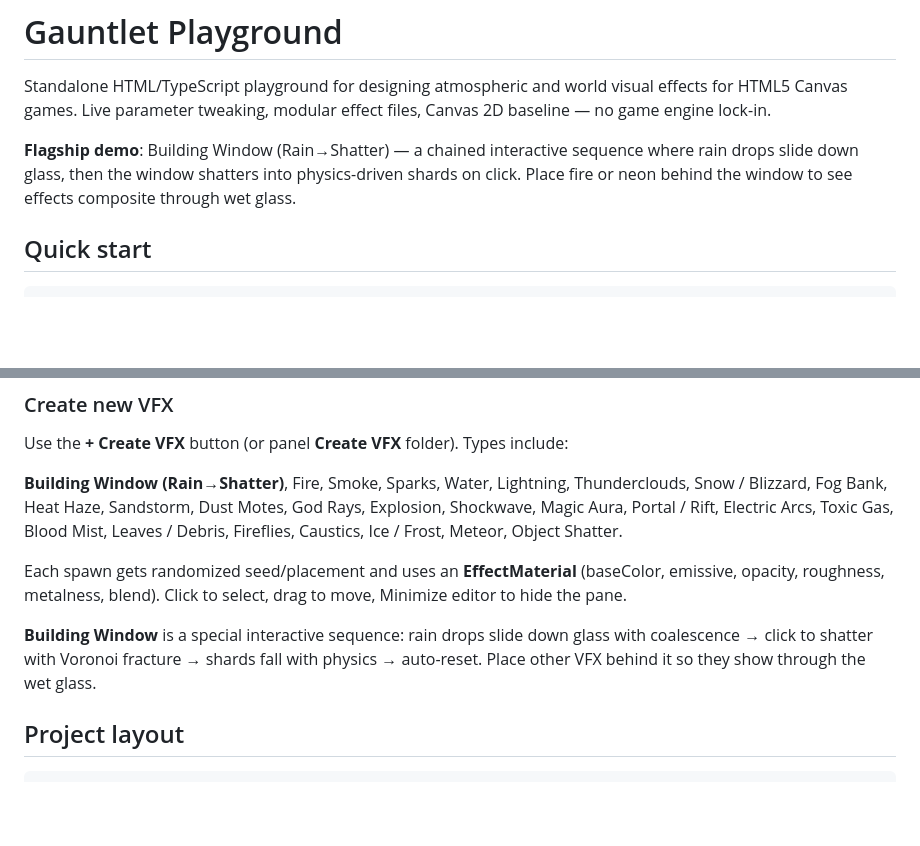
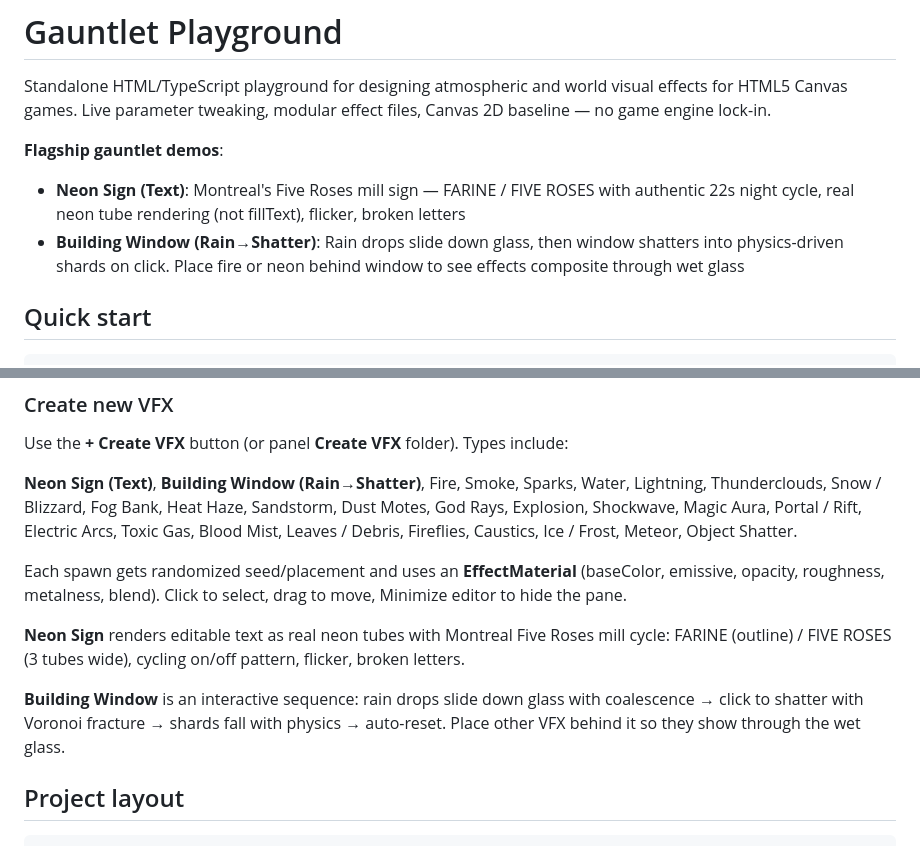
Before and after one commit to bakunin95/web-games, a Markdown page: README.md, 2 parts joined by grey strips. Drawn GitHub-style; blank space fills up the shorter version.

Commit message:
Update README with Neon Sign as co-flagship demo
Co-authored-by: bakunin95 <bakunin95@users.noreply.github.com>

```diff
--- a/README.md
+++ b/README.md
@@ -2,7 +2,9 @@
 
 Standalone HTML/TypeScript playground for designing atmospheric and world visual effects for HTML5 Canvas games. Live parameter tweaking, modular effect files, Canvas 2D baseline — no game engine lock-in.
 
-**Flagship demo**: Building Window (Rain→Shatter) — a chained interactive sequence where rain drops slide down glass, then the window shatters into physics-driven shards on click. Place fire or neon behind the window to see effects composite through wet glass.
+**Flagship gauntlet demos**:
+- **Neon Sign (Text)**: Montreal's Five Roses mill sign — FARINE / FIVE ROSES with authentic 22s night cycle, real neon tube rendering (not fillText), flicker, broken letters
+- **Building Window (Rain→Shatter)**: Rain drops slide down glass, then window shatters into physics-driven shards on click. Place fire or neon behind window to see effects composite through wet glass
 
 ## Quick start
 
@@ -48,11 +50,13 @@ Other scripts:
 
 Use the **+ Create VFX** button (or panel **Create VFX** folder). Types include:
 
-**Building Window (Rain→Shatter)**, Fire, Smoke, Sparks, Water, Lightning, Thunderclouds, Snow / Blizzard, Fog Bank, Heat Haze, Sandstorm, Dust Motes, God Rays, Explosion, Shockwave, Magic Aura, Portal / Rift, Electric Arcs, Toxic Gas, Blood Mist, Leaves / Debris, Fireflies, Caustics, Ice / Frost, Meteor, Object Shatter.
+**Neon Sign (Text)**, **Building Window (Rain→Shatter)**, Fire, Smoke, Sparks, Water, Lightning, Thunderclouds, Snow / Blizzard, Fog Bank, Heat Haze, Sandstorm, Dust Motes, God Rays, Explosion, Shockwave, Magic Aura, Portal / Rift, Electric Arcs, Toxic Gas, Blood Mist, Leaves / Debris, Fireflies, Caustics, Ice / Frost, Meteor, Object Shatter.
 
 Each spawn gets randomized seed/placement and uses an **EffectMaterial** (baseColor, emissive, opacity, roughness, metalness, blend). Click to select, drag to move, Minimize editor to hide the pane.
 
-**Building Window** is a special interactive sequence: rain drops slide down glass with coalescence → click to shatter with Voronoi fracture → shards fall with physics → auto-reset. Place other VFX behind it so they show through the wet glass.
+**Neon Sign** renders editable text as real neon tubes with Montreal Five Roses mill cycle: FARINE (outline) / FIVE ROSES (3 tubes wide), cycling on/off pattern, flicker, broken letters.
+
+**Building Window** is an interactive sequence: rain drops slide down glass with coalescence → click to shatter with Voronoi fracture → shards fall with physics → auto-reset. Place other VFX behind it so they show through the wet glass.
 
 
 
```
